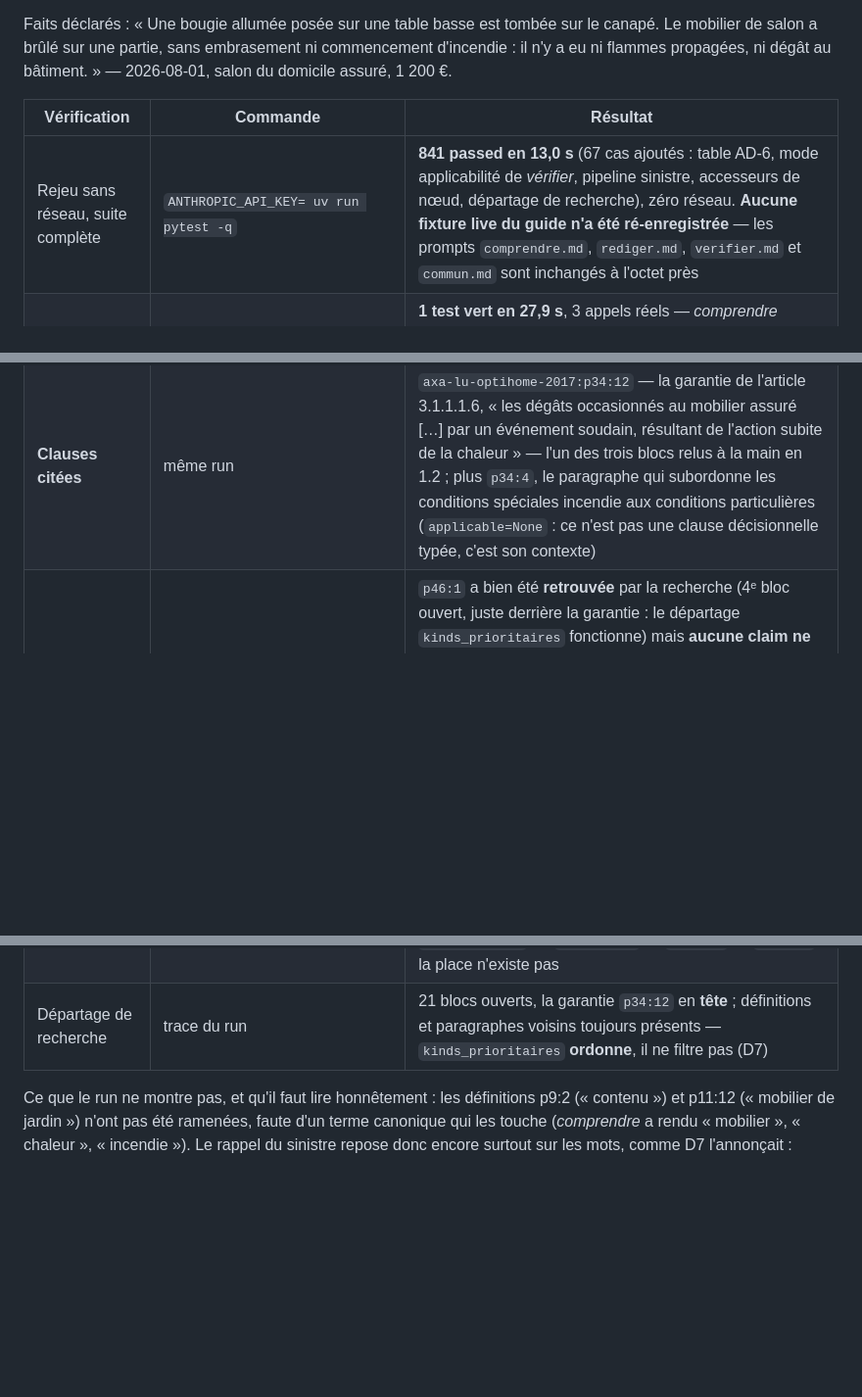
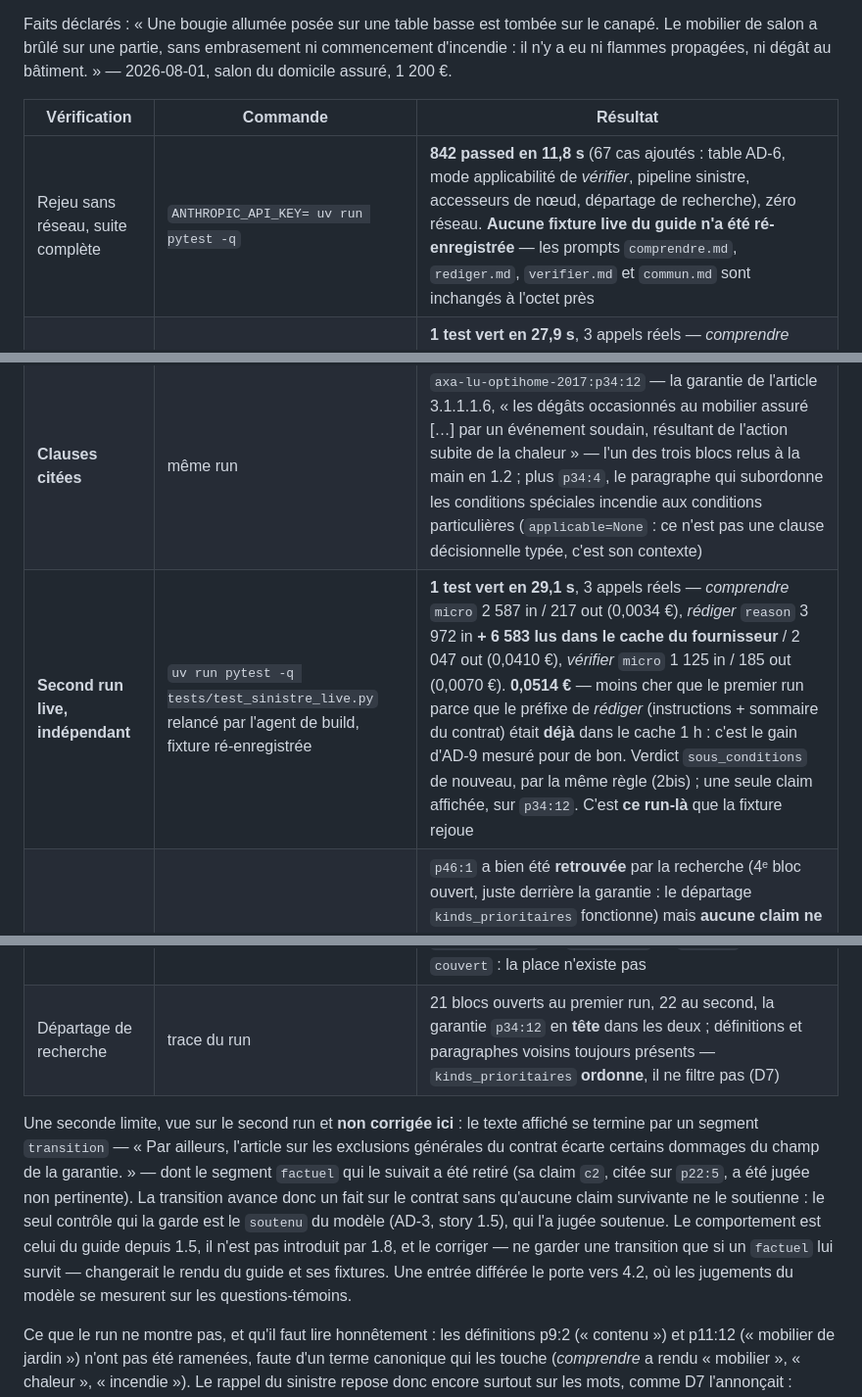
Before and after one commit to byousoku-9/foyer-retour, a Markdown page: docs/tests-live.md, 3 parts joined by grey strips. Shown at 98% size. Rendered like a GitHub page; blank space fills up the shorter version.

Commit message:
Dire ce que le second run live a coûté, et la phrase de transition qu'il laisse sans source

```diff
--- a/docs/tests-live.md
+++ b/docs/tests-live.md
@@ -375,15 +375,26 @@ propagées, ni dégât au bâtiment. » — 2026-08-01, salon du domicile assur
 
 | Vérification | Commande | Résultat |
 |---|---|---|
-| Rejeu sans réseau, suite complète | `ANTHROPIC_API_KEY= uv run pytest -q` | **841 passed en 13,0 s** (67 cas ajoutés : table AD-6, mode applicabilité de *vérifier*, pipeline sinistre, accesseurs de nœud, départage de recherche), zéro réseau. **Aucune fixture live du guide n'a été ré-enregistrée** — les prompts `comprendre.md`, `rediger.md`, `verifier.md` et `commun.md` sont inchangés à l'octet près |
+| Rejeu sans réseau, suite complète | `ANTHROPIC_API_KEY= uv run pytest -q` | **842 passed en 11,8 s** (67 cas ajoutés : table AD-6, mode applicabilité de *vérifier*, pipeline sinistre, accesseurs de nœud, départage de recherche), zéro réseau. **Aucune fixture live du guide n'a été ré-enregistrée** — les prompts `comprendre.md`, `rediger.md`, `verifier.md` et `commun.md` sont inchangés à l'octet près |
 | **Cas bougie en live** | `uv run pytest -q tests/test_sinistre_live.py` (clé dans `.env`) | **1 test vert en 27,9 s**, 3 appels réels — *comprendre* `micro` 2 587 in / 221 out (0,0034 €), *rédiger* `reason` 3 228 in / 1 263 out (0,0627 €), *vérifier* `micro` 1 029 in / 241 out (0,0072 €). **0,0733 € pour la requête entière**, sous le plafond de 0,10 € (`max_cost_eur_per_request`) — mesuré à cache **froid** (aucun `cache_read`) |
 | **Verdict rendu** | même run | `sous_conditions` — « La garantie citée ne joue que si une option ou les conditions particulières la prévoient (**au regard des conditions générales seules**) ». Règle (2bis) de la table AD-6 : la garantie est `applicable="humain"` par `cp_requise`, ce qu'une garantie `oui` ne peut pas exprimer. Dans `{sous_conditions, ne_tranche_pas}`, comme l'exige l'AC |
 | **Clauses citées** | même run | `axa-lu-optihome-2017:p34:12` — la garantie de l'article 3.1.1.1.6, « les dégâts occasionnés au mobilier assuré […] par un événement soudain, résultant de l'action subite de la chaleur » — l'un des trois blocs relus à la main en 1.2 ; plus `p34:4`, le paragraphe qui subordonne les conditions spéciales incendie aux conditions particulières (`applicable=None` : ce n'est pas une clause décisionnelle typée, c'est son contexte) |
+| **Second run live, indépendant** | `uv run pytest -q tests/test_sinistre_live.py` relancé par l'agent de build, fixture ré-enregistrée | **1 test vert en 29,1 s**, 3 appels réels — *comprendre* `micro` 2 587 in / 217 out (0,0034 €), *rédiger* `reason` 3 972 in **+ 6 583 lus dans le cache du fournisseur** / 2 047 out (0,0410 €), *vérifier* `micro` 1 125 in / 185 out (0,0070 €). **0,0514 €** — moins cher que le premier run parce que le préfixe de *rédiger* (instructions + sommaire du contrat) était **déjà** dans le cache 1 h : c'est le gain d'AD-9 mesuré pour de bon. Verdict `sous_conditions` de nouveau, par la même règle (2bis) ; une seule claim affichée, sur `p34:12`. C'est **ce run-là** que la fixture rejoue |
 | **Exclusion de la page 46 écartée** | même run | `p46:1` a bien été **retrouvée** par la recherche (4ᵉ bloc ouvert, juste derrière la garantie : le départage `kinds_prioritaires` fonctionne) mais **aucune claim ne la cite** — la rédaction ne l'a pas opposée au sinistre, et le verdict ne s'appuie donc sur aucune exclusion. Le cas « présente et écartée » (`applicable="non"`, parce que la clause vise le bâtiment des extensions 3.1.8.3-6) est couvert par `tests/test_verdict.py` et l'exemple de la spec |
 | **Un seul appel `micro` dans *vérifier*** | même run | `len(step.calls) == 1` pour l'étape `verifier` : pertinence, phrases soutenues, couverture des facettes **et** champs typés d'applicabilité sortent du même appel (AD-9 amendé, reprise différée de 1.5 honorée) |
 | **Paquet manquant et questions à poser** | même run | `missing` : conditions particulières, options souscrites, avenants et date d'effet, tous manquants ; `ask_client` : « Quelles options et extensions ont été souscrites ? **Une clause citée ne joue qu'à cette condition.** » et « Que prévoient les conditions particulières (montants, franchises, biens désignés) ? ». Les deux sont composées par le **code** depuis `missing` et les booléens typés (D8) |
 | **Aucun calcul confié au modèle** | schéma de sortie | `SortieVerifierSinistre` n'expose que `verdicts`, `facettes`, `segments`, `applicabilite` ; `ChampsApplicabiliteRendus` n'a que `claim_id`, `fait_requis_present`, `option_requise`, `cp_requise`, `fait_manquant`. Ni `applicable`, ni `verdict`, ni `couvert` : la place n'existe pas |
-| Départage de recherche | trace du run | 21 blocs ouverts, la garantie `p34:12` en **tête** ; définitions et paragraphes voisins toujours présents — `kinds_prioritaires` **ordonne**, il ne filtre pas (D7) |
+| Départage de recherche | trace du run | 21 blocs ouverts au premier run, 22 au second, la garantie `p34:12` en **tête** dans les deux ; définitions et paragraphes voisins toujours présents — `kinds_prioritaires` **ordonne**, il ne filtre pas (D7) |
+
+Une seconde limite, vue sur le second run et **non corrigée ici** : le texte affiché se termine par
+un segment `transition` — « Par ailleurs, l'article sur les exclusions générales du contrat écarte
+certains dommages du champ de la garantie. » — dont le segment `factuel` qui le suivait a été retiré
+(sa claim `c2`, citée sur `p22:5`, a été jugée non pertinente). La transition avance donc un fait sur
+le contrat sans qu'aucune claim survivante ne le soutienne : le seul contrôle qui la garde est le
+`soutenu` du modèle (AD-3, story 1.5), qui l'a jugée soutenue. Le comportement est celui du guide
+depuis 1.5, il n'est pas introduit par 1.8, et le corriger — ne garder une transition que si un
+`factuel` lui survit — changerait le rendu du guide et ses fixtures. Une entrée différée le porte
+vers 4.2, où les jugements du modèle se mesurent sur les questions-témoins.
 
 Ce que le run ne montre pas, et qu'il faut lire honnêtement : les définitions p9:2 (« contenu ») et
 p11:12 (« mobilier de jardin ») n'ont pas été ramenées, faute d'un terme canonique qui les touche
```
